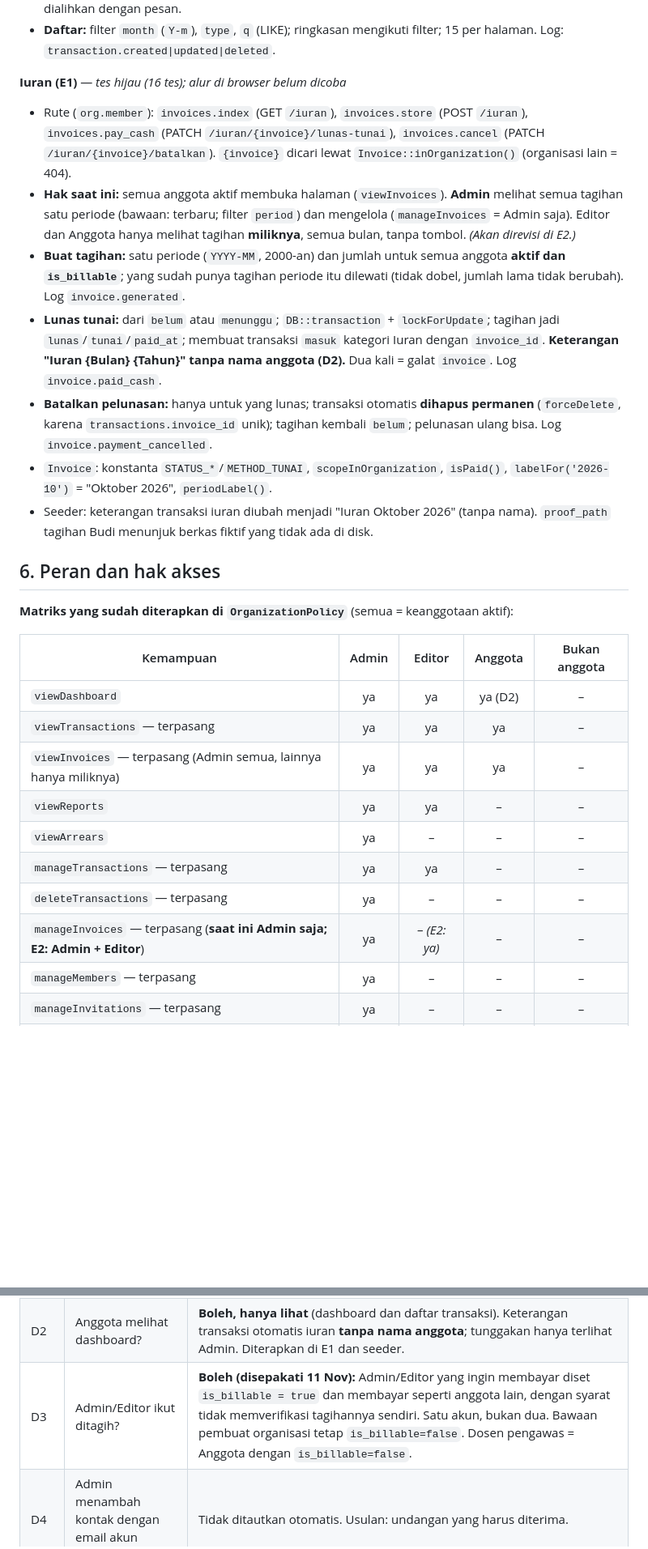
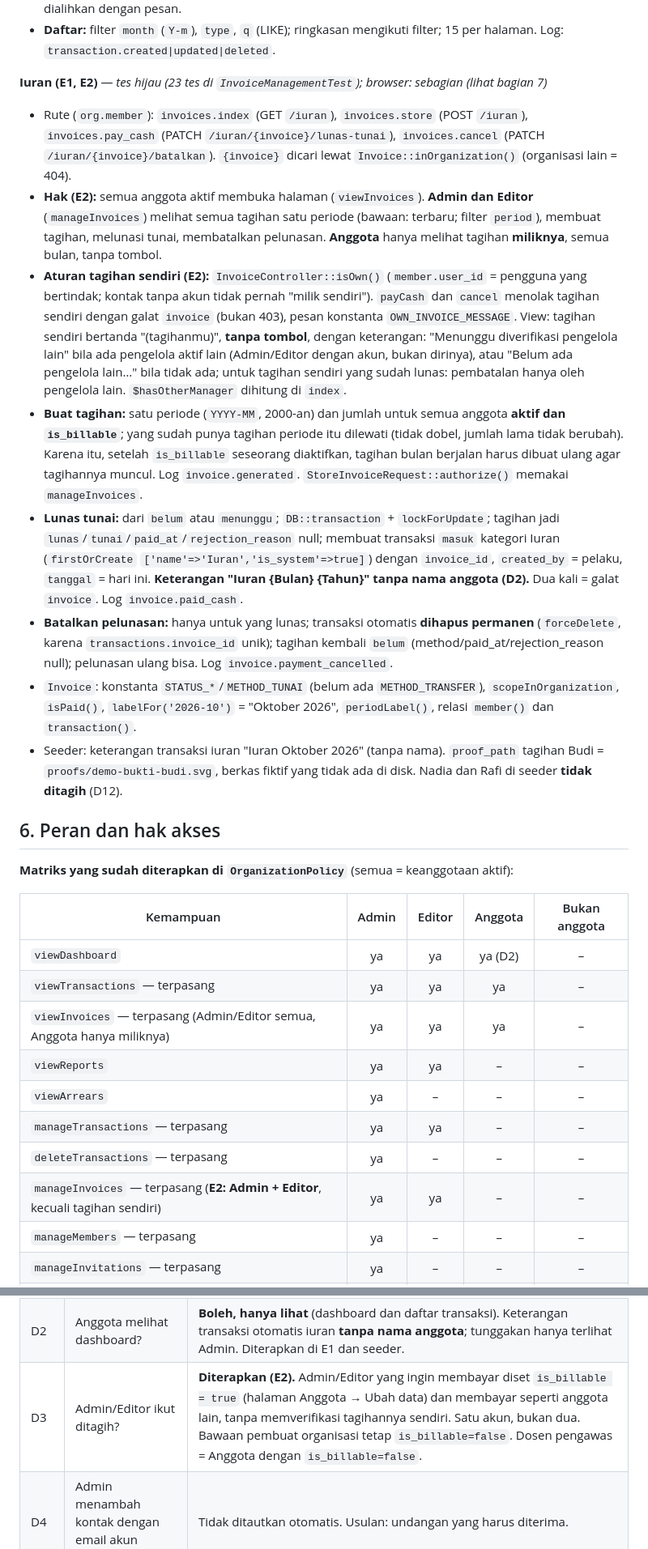
Before and after one commit to AzkalGit/KasKita, a Markdown page: CLAUDE.md, 2 parts joined by grey strips. Shown at 81% size. GitHub-like rendering; blank space fills up the shorter version.

```diff
--- a/CLAUDE.md
+++ b/CLAUDE.md
@@ -166,15 +167,16 @@ Catatan skema:
 - **Terkunci:** transaksi ber-`invoice_id` (`isLocked()`) tidak bisa diubah atau dihapus; halaman ubah dialihkan dengan pesan.
 - **Daftar:** filter `month` (`Y-m`), `type`, `q` (LIKE); ringkasan mengikuti filter; 15 per halaman. Log: `transaction.created|updated|deleted`.
 
-**Iuran (E1)** — *tes hijau (16 tes); alur di browser belum dicoba*
+**Iuran (E1, E2)** — *tes hijau (23 tes di `InvoiceManagementTest`); browser: sebagian (lihat bagian 7)*
 
 - Rute (`org.member`): `invoices.index` (GET `/iuran`), `invoices.store` (POST `/iuran`), `invoices.pay_cash` (PATCH `/iuran/{invoice}/lunas-tunai`), `invoices.cancel` (PATCH `/iuran/{invoice}/batalkan`). `{invoice}` dicari lewat `Invoice::inOrganization()` (organisasi lain = 404).
-- **Hak saat ini:** semua anggota aktif membuka halaman (`viewInvoices`). **Admin** melihat semua tagihan satu periode (bawaan: terbaru; filter `period`) dan mengelola (`manageInvoices` = Admin saja). Editor dan Anggota hanya melihat tagihan **miliknya**, semua bulan, tanpa tombol. *(Akan direvisi di E2.)*
-- **Buat tagihan:** satu periode (`YYYY-MM`, 2000-an) dan jumlah untuk semua anggota **aktif dan `is_billable`**; yang sudah punya tagihan periode itu dilewati (tidak dobel, jumlah lama tidak berubah). Log `invoice.generated`.
-- **Lunas tunai:** dari `belum` atau `menunggu`; `DB::transaction` + `lockForUpdate`; tagihan jadi `lunas`/`tunai`/`paid_at`; membuat transaksi `masuk` kategori Iuran dengan `invoice_id`. **Keterangan "Iuran {Bulan} {Tahun}" tanpa nama anggota (D2).** Dua kali = galat `invoice`. Log `invoice.paid_cash`.
-- **Batalkan pelunasan:** hanya untuk yang lunas; transaksi otomatis **dihapus permanen** (`forceDelete`, karena `transactions.invoice_id` unik); tagihan kembali `belum`; pelunasan ulang bisa. Log `invoice.payment_cancelled`.
-- `Invoice`: konstanta `STATUS_*`/`METHOD_TUNAI`, `scopeInOrganization`, `isPaid()`, `labelFor('2026-10')` = "Oktober 2026", `periodLabel()`.
-- Seeder: keterangan transaksi iuran diubah menjadi "Iuran Oktober 2026" (tanpa nama). `proof_path` tagihan Budi menunjuk berkas fiktif yang tidak ada di disk.
+- **Hak (E2):** semua anggota aktif membuka halaman (`viewInvoices`). **Admin dan Editor** (`manageInvoices`) melihat semua tagihan satu periode (bawaan: terbaru; filter `period`), membuat tagihan, melunasi tunai, membatalkan pelunasan. **Anggota** hanya melihat tagihan **miliknya**, semua bulan, tanpa tombol.
+- **Aturan tagihan sendiri (E2):** `InvoiceController::isOwn()` (`member.user_id` = pengguna yang bertindak; kontak tanpa akun tidak pernah "milik sendiri"). `payCash` dan `cancel` menolak tagihan sendiri dengan galat `invoice` (bukan 403), pesan konstanta `OWN_INVOICE_MESSAGE`. View: tagihan sendiri bertanda "(tagihanmu)", **tanpa tombol**, dengan keterangan: "Menunggu diverifikasi pengelola lain" bila ada pengelola aktif lain (Admin/Editor dengan akun, bukan dirinya), atau "Belum ada pengelola lain…" bila tidak ada; untuk tagihan sendiri yang sudah lunas: pembatalan hanya oleh pengelola lain. `$hasOtherManager` dihitung di `index`.
+- **Buat tagihan:** satu periode (`YYYY-MM`, 2000-an) dan jumlah untuk semua anggota **aktif dan `is_billable`**; yang sudah punya tagihan periode itu dilewati (tidak dobel, jumlah lama tidak berubah). Karena itu, setelah `is_billable` seseorang diaktifkan, tagihan bulan berjalan harus dibuat ulang agar tagihannya muncul. Log `invoice.generated`. `StoreInvoiceRequest::authorize()` memakai `manageInvoices`.
+- **Lunas tunai:** dari `belum` atau `menunggu`; `DB::transaction` + `lockForUpdate`; tagihan jadi `lunas`/`tunai`/`paid_at`/`rejection_reason` null; membuat transaksi `masuk` kategori Iuran (`firstOrCreate` `['name'=>'Iuran','is_system'=>true]`) dengan `invoice_id`, `created_by` = pelaku, `tanggal` = hari ini. **Keterangan "Iuran {Bulan} {Tahun}" tanpa nama anggota (D2).** Dua kali = galat `invoice`. Log `invoice.paid_cash`.
+- **Batalkan pelunasan:** hanya untuk yang lunas; transaksi otomatis **dihapus permanen** (`forceDelete`, karena `transactions.invoice_id` unik); tagihan kembali `belum` (method/paid_at/rejection_reason null); pelunasan ulang bisa. Log `invoice.payment_cancelled`.
+- `Invoice`: konstanta `STATUS_*`/`METHOD_TUNAI` (belum ada `METHOD_TRANSFER`), `scopeInOrganization`, `isPaid()`, `labelFor('2026-10')` = "Oktober 2026", `periodLabel()`, relasi `member()` dan `transaction()`.
+- Seeder: keterangan transaksi iuran "Iuran Oktober 2026" (tanpa nama). `proof_path` tagihan Budi = `proofs/demo-bukti-budi.svg`, berkas fiktif yang tidak ada di disk. Nadia dan Rafi di seeder **tidak ditagih** (D12).
 
 ## 6. Peran dan hak akses
 
@@ -184,12 +186,12 @@ Catatan skema:
 | --- | :-: | :-: | :-: | :-: |
 | `viewDashboard` | ya | ya | ya (D2) | – |
 | `viewTransactions` — terpasang | ya | ya | ya | – |
-| `viewInvoices` — terpasang (Admin semua, lainnya hanya miliknya) | ya | ya | ya | – |
+| `viewInvoices` — terpasang (Admin/Editor semua, Anggota hanya miliknya) | ya | ya | ya | – |
 | `viewReports` | ya | ya | – | – |
 | `viewArrears` | ya | – | – | – |
 | `manageTransactions` — terpasang | ya | ya | – | – |
 | `deleteTransactions` — terpasang | ya | – | – | – |
-| `manageInvoices` — terpasang (**saat ini Admin saja; E2: Admin + Editor**) | ya | – *(E2: ya)* | – | – |
+| `manageInvoices` — terpasang (**E2: Admin + Editor**, kecuali tagihan sendiri) | ya | ya | – | – |
 | `manageMembers` — terpasang | ya | – | – | – |
 | `manageInvitations` — terpasang | ya | – | – | – |
 | `manageSettings` — terpasang | ya | – | – | – |
@@ -233,5 +235,5 @@ Catatan pengujian:
 | D2 | Anggota melihat dashboard? | **Boleh, hanya lihat** (dashboard dan daftar transaksi). Keterangan transaksi otomatis iuran **tanpa nama anggota**; tunggakan hanya terlihat Admin. Diterapkan di E1 dan seeder. |
-| D3 | Admin/Editor ikut ditagih? | **Boleh (disepakati 11 Nov):** Admin/Editor yang ingin membayar diset `is_billable = true` dan membayar seperti anggota lain, dengan syarat tidak memverifikasi tagihannya sendiri. Satu akun, bukan dua. Bawaan pembuat organisasi tetap `is_billable=false`. Dosen pengawas = Anggota dengan `is_billable=false`. |
+| D3 | Admin/Editor ikut ditagih? | **Diterapkan (E2).** Admin/Editor yang ingin membayar diset `is_billable = true` (halaman Anggota → Ubah data) dan membayar seperti anggota lain, tanpa memverifikasi tagihannya sendiri. Satu akun, bukan dua. Bawaan pembuat organisasi tetap `is_billable=false`. Dosen pengawas = Anggota dengan `is_billable=false`. |
 | D4 | Admin menambah kontak dengan email akun terverifikasi | Tidak ditautkan otomatis. Usulan: undangan yang harus diterima. |
 | D5 | Serah-terima Admin, promosi ke Admin, hapus organisasi | Belum ada UI. Admin belum bisa keluar. Jaminan "minimal satu Admin" harus dirancang ulang. |
 | D6 | Nama organisasi boleh kembar? | Boleh. |
```
Also changed, not shown: other parts of CLAUDE.md (+50 -44 lines).
